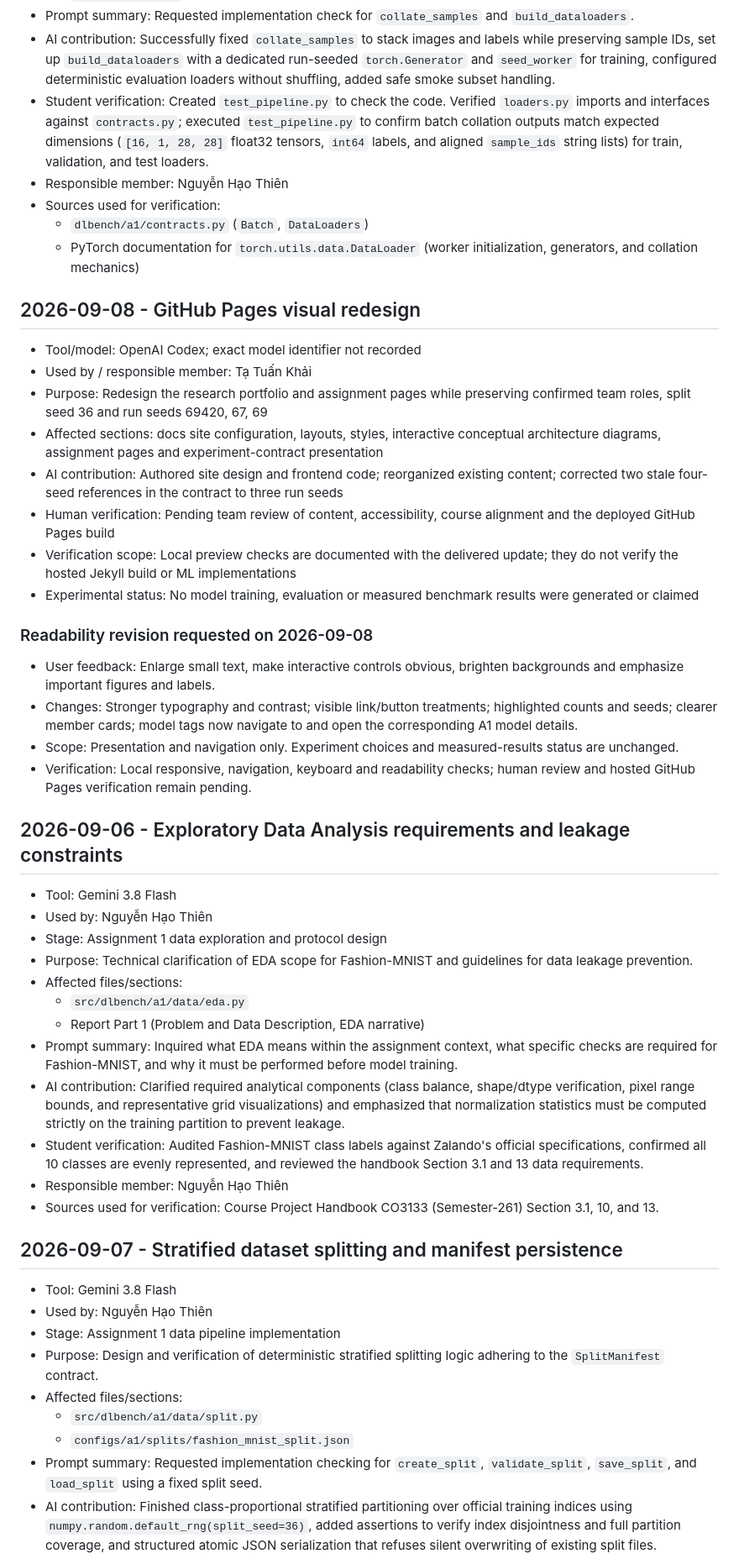
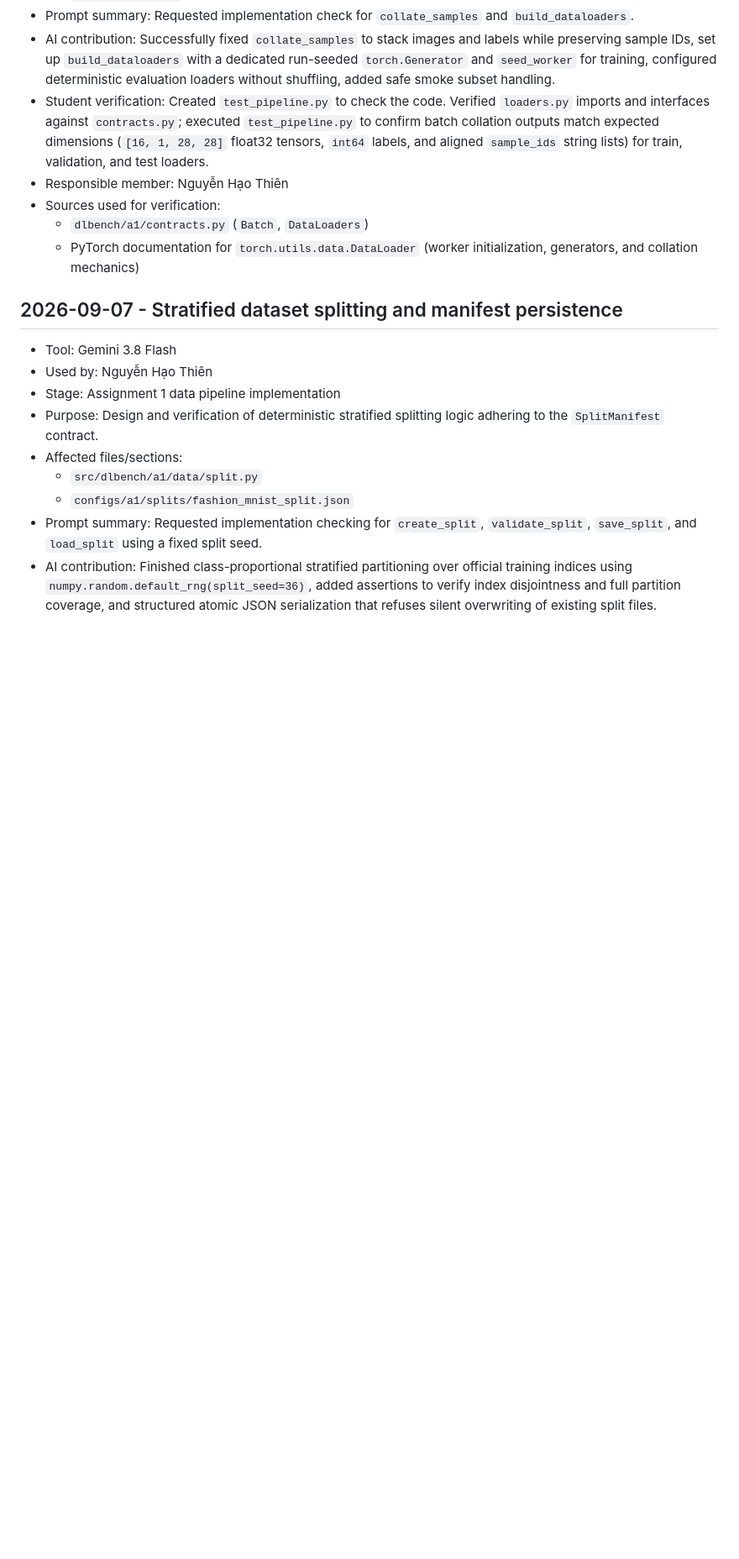
Before and after one commit to TuanKhai1210/Deep-Learning-Benchmark-Suite, a Markdown page: AI_USAGE.md, the part around the change. Shown at 84% size. Rendered like a GitHub page; blank space fills up the shorter version.

Commit message:
docs: add AI usage

```diff
--- a/AI_USAGE.md
+++ b/AI_USAGE.md
@@ -141,39 +141,6 @@
 - Sources used for verification:
   - `dlbench/a1/contracts.py` (`Batch`, `DataLoaders`)
   - PyTorch documentation for `torch.utils.data.DataLoader` (worker initialization, generators, and collation mechanics)
-## 2026-09-08 - GitHub Pages visual redesign
-
-- Tool/model: OpenAI Codex; exact model identifier not recorded
-- Used by / responsible member: Tạ Tuấn Khải
-- Purpose: Redesign the research portfolio and assignment pages while preserving confirmed team roles, split seed 36 and run seeds 69420, 67, 69
-- Affected sections: docs site configuration, layouts, styles, interactive conceptual architecture diagrams, assignment pages and experiment-contract presentation
-- AI contribution: Authored site design and frontend code; reorganized existing content; corrected two stale four-seed references in the contract to three run seeds
-- Human verification: Pending team review of content, accessibility, course alignment and the deployed GitHub Pages build
-- Verification scope: Local preview checks are documented with the delivered update; they do not verify the hosted Jekyll build or ML implementations
-- Experimental status: No model training, evaluation or measured benchmark results were generated or claimed
-
-### Readability revision requested on 2026-09-08
-
-- User feedback: Enlarge small text, make interactive controls obvious, brighten backgrounds and emphasize important figures and labels.
-- Changes: Stronger typography and contrast; visible link/button treatments; highlighted counts and seeds; clearer member cards; model tags now navigate to and open the corresponding A1 model details.
-- Scope: Presentation and navigation only. Experiment choices and measured-results status are unchanged.
-- Verification: Local responsive, navigation, keyboard and readability checks; human review and hosted GitHub Pages verification remain pending.
-
-
-## 2026-09-06 - Exploratory Data Analysis requirements and leakage constraints
-
-- Tool: Gemini 3.8 Flash
-- Used by: Nguyễn Hạo Thiên
-- Stage: Assignment 1 data exploration and protocol design
-- Purpose: Technical clarification of EDA scope for Fashion-MNIST and guidelines for data leakage prevention.
-- Affected files/sections:
-  - `src/dlbench/a1/data/eda.py`
-  - Report Part 1 (Problem and Data Description, EDA narrative)
-- Prompt summary: Inquired what EDA means within the assignment context, what specific checks are required for Fashion-MNIST, and why it must be performed before model training.
-- AI contribution: Clarified required analytical components (class balance, shape/dtype verification, pixel range bounds, and representative grid visualizations) and emphasized that normalization statistics must be computed strictly on the training partition to prevent leakage.
-- Student verification: Audited Fashion-MNIST class labels against Zalando's official specifications, confirmed all 10 classes are evenly represented, and reviewed the handbook Section 3.1 and 13 data requirements.
-- Responsible member: Nguyễn Hạo Thiên
-- Sources used for verification: Course Project Handbook CO3133 (Semester-261) Section 3.1, 10, and 13.
 
 ## 2026-09-07 - Stratified dataset splitting and manifest persistence
 
```
